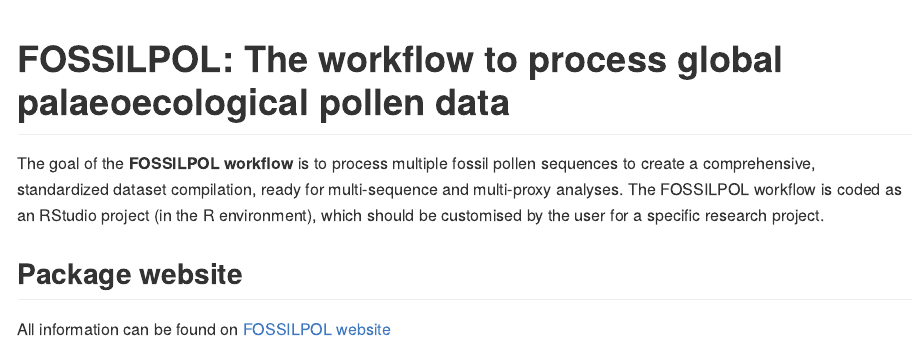
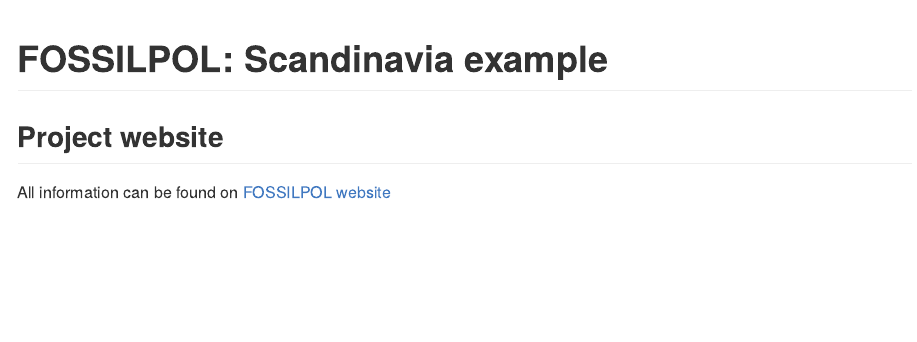
Before and after one commit to HOPE-UIB-BIO/FOSSILPOL-example-Scandinavia, an R Markdown document (README.Rmd): the page in a window 1100 px wide, from its top. The pictures show the output file README.md that the author committed with the source, drawn offline in the style of GitHub.

Commit message:
update project README

````diff
--- a/README.Rmd
+++ b/README.Rmd
@@ -11,13 +11,11 @@
 )
 ```
 
-# FOSSILPOL: The workflow to process global palaeoecological pollen data
+# FOSSILPOL: Scandinavia example
 
 <!-- badges: start -->
 <!-- badges: end -->
 
-The goal of the **FOSSILPOL workflow** is to process multiple fossil pollen sequences to create a comprehensive, standardized dataset compilation, ready for multi-sequence and multi-proxy analyses. The FOSSILPOL workflow is coded as an RStudio project (in the R environment), which should be customised by the user for a specific research project.
-
 ## Project website
 
 All information can be found on [FOSSILPOL website](https://hope-uib-bio.github.io/FOSSILPOL-website/)
````
Also changed, not shown: README.md.
